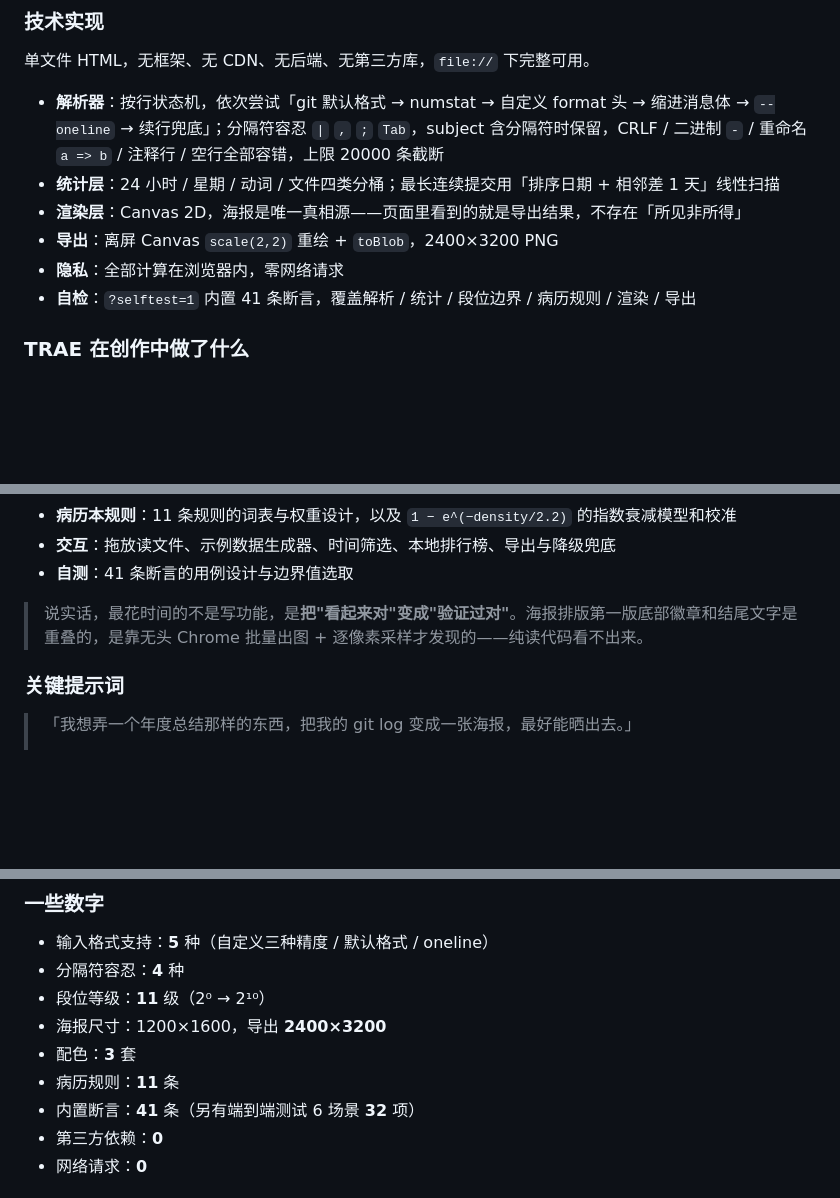
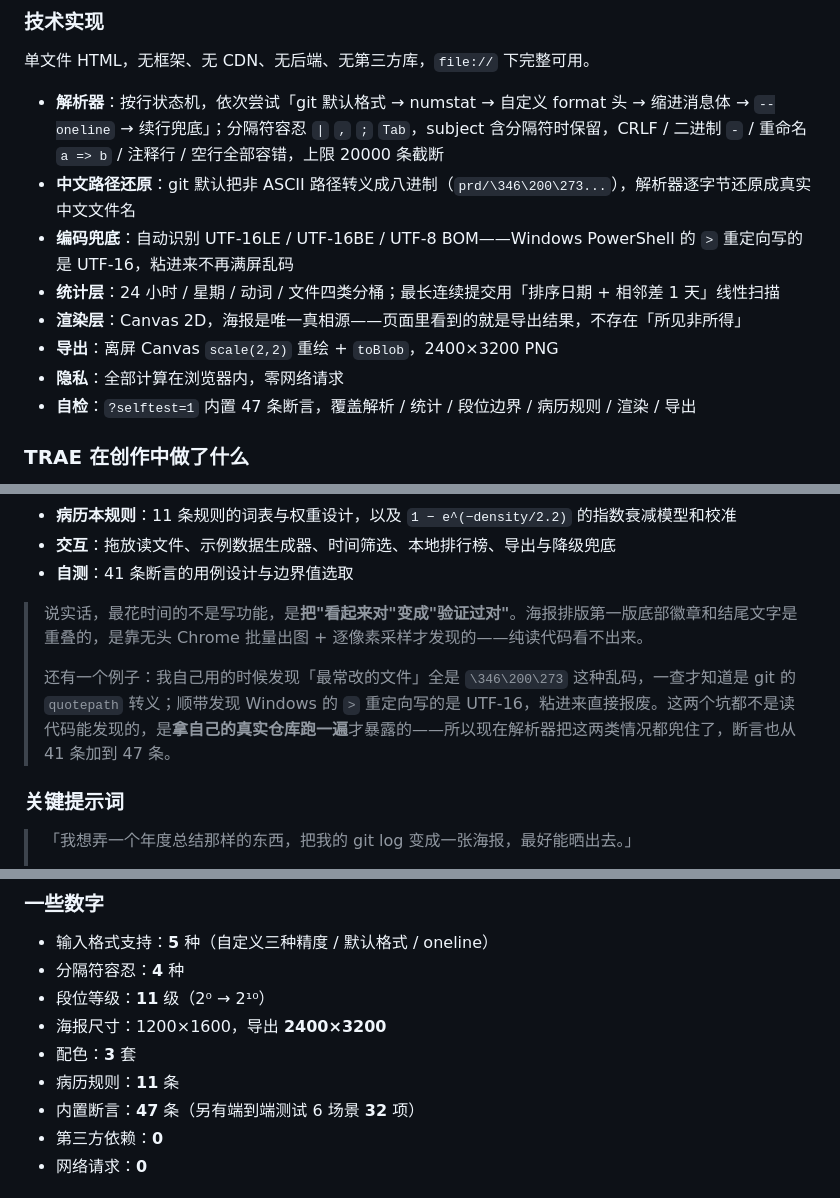
Before and after one commit to 942740052/code-tree-rings, a Markdown page: SUBMIT.md, 3 parts joined by grey strips. GitHub-like rendering; blank space fills up the shorter version.

```diff
--- a/SUBMIT.md
+++ b/SUBMIT.md
@@ -57,11 +59,13 @@
 单文件 HTML，无框架、无 CDN、无后端、无第三方库，`file://` 下完整可用。
 
 - **解析器**：按行状态机，依次尝试「git 默认格式 → numstat → 自定义 format 头 → 缩进消息体 → `--oneline` → 续行兜底」；分隔符容忍 `|` `,` `;` `Tab`，subject 含分隔符时保留，CRLF / 二进制 `-` / 重命名 `a => b` / 注释行 / 空行全部容错，上限 20000 条截断
+- **中文路径还原**：git 默认把非 ASCII 路径转义成八进制（`prd/\346\200\273...`），解析器逐字节还原成真实中文文件名
+- **编码兜底**：自动识别 UTF-16LE / UTF-16BE / UTF-8 BOM——Windows PowerShell 的 `>` 重定向写的是 UTF-16，粘进来不再满屏乱码
 - **统计层**：24 小时 / 星期 / 动词 / 文件四类分桶；最长连续提交用「排序日期 + 相邻差 1 天」线性扫描
 - **渲染层**：Canvas 2D，海报是唯一真相源——页面里看到的就是导出结果，不存在「所见非所得」
 - **导出**：离屏 Canvas `scale(2,2)` 重绘 + `toBlob`，2400×3200 PNG
 - **隐私**：全部计算在浏览器内，零网络请求
-- **自检**：`?selftest=1` 内置 41 条断言，覆盖解析 / 统计 / 段位边界 / 病历规则 / 渲染 / 导出
+- **自检**：`?selftest=1` 内置 47 条断言，覆盖解析 / 统计 / 段位边界 / 病历规则 / 渲染 / 导出
 
 ### TRAE 在创作中做了什么
 
@@ -73,6 +77,8 @@
 - **自测**：41 条断言的用例设计与边界值选取
 
 > 说实话，最花时间的不是写功能，是**把"看起来对"变成"验证过对"**。海报排版第一版底部徽章和结尾文字是重叠的，是靠无头 Chrome 批量出图 + 逐像素采样才发现的——纯读代码看不出来。
+>
+> 还有一个例子：我自己用的时候发现「最常改的文件」全是 `\346\200\273` 这种乱码，一查才知道是 git 的 `quotepath` 转义；顺带发现 Windows 的 `>` 重定向写的是 UTF-16，粘进来直接报废。这两个坑都不是读代码能发现的，是**拿自己的真实仓库跑一遍**才暴露的——所以现在解析器把这两类情况都兜住了，断言也从 41 条加到 47 条。
 
 ### 关键提示词
 
@@ -94,7 +100,7 @@
 - 海报尺寸：1200×1600，导出 **2400×3200**
 - 配色：**3** 套
 - 病历规则：**11** 条
-- 内置断言：**41** 条（另有端到端测试 6 场景 **32** 项）
+- 内置断言：**47** 条（另有端到端测试 6 场景 **32** 项）
 - 第三方依赖：**0**
 - 网络请求：**0**
 
```
Also changed, not shown: other parts of SUBMIT.md (+2 -0 lines), README.md (+11 -5 lines).
